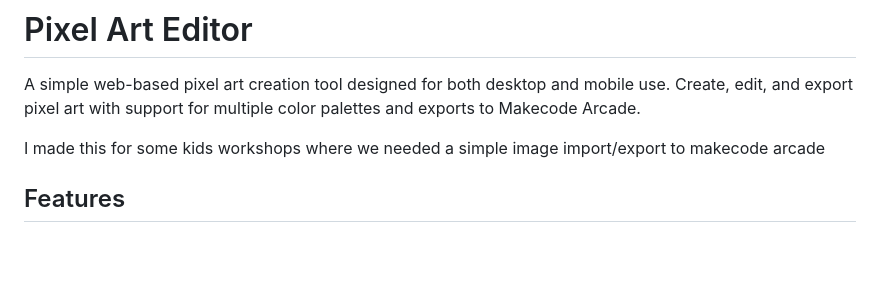
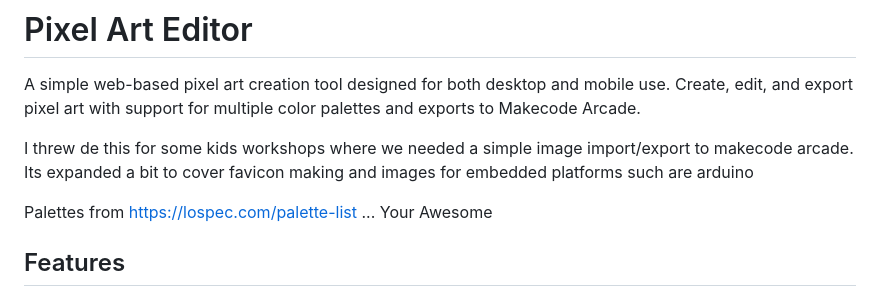
Before and after one commit to Rarebit-Studios/PixelMaker, a Markdown page: README.md, the part around the change. Drawn GitHub-style; blank space fills up the shorter version.

```diff
--- a/README.md
+++ b/README.md
@@ -2,7 +2,10 @@
 
 A simple web-based pixel art creation tool designed for both desktop and mobile use. Create, edit, and export pixel art with support for multiple color palettes and exports to Makecode Arcade.
 
-I made this for some kids workshops where we needed a simple image import/export to makecode arcade
+I threw de this for some kids workshops where we needed a simple image import/export to makecode arcade.
+Its expanded a bit to cover favicon making and images for embedded platforms such are arduino
+
+Palettes from https://lospec.com/palette-list ... Your Awesome
 
 ## Features
 
```
